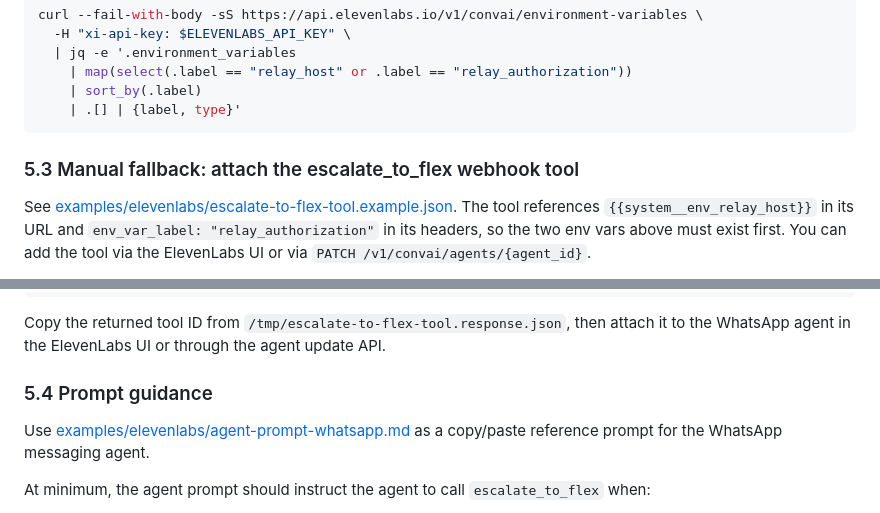
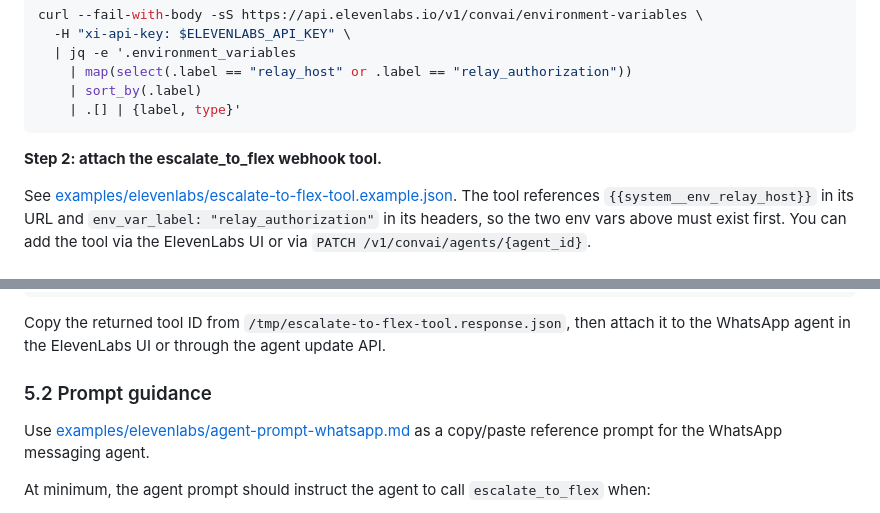
Before and after one commit to rbangueses/twilio-elevenlabs-whatsapp-messaging-flex, a Markdown page: README.md, 2 parts joined by grey strips. GitHub-like rendering.

````diff
--- a/README.md
+++ b/README.md
@@ -287,7 +293,7 @@ curl --fail-with-body -sS https://api.elevenlabs.io/v1/convai/environment-variab
     | .[] | {label, type}'
 ```
 
-### 5.3 Manual fallback: attach the escalate_to_flex webhook tool
+**Step 2: attach the escalate_to_flex webhook tool.**
 
 See [examples/elevenlabs/escalate-to-flex-tool.example.json](examples/elevenlabs/escalate-to-flex-tool.example.json). The tool references `{{system__env_relay_host}}` in its URL and `env_var_label: "relay_authorization"` in its headers, so the two env vars above must exist first. You can add the tool via the ElevenLabs UI or via `PATCH /v1/convai/agents/{agent_id}`.
 
@@ -308,7 +314,7 @@ curl --fail-with-body -X POST https://api.elevenlabs.io/v1/convai/tools \
 
 Copy the returned tool ID from `/tmp/escalate-to-flex-tool.response.json`, then attach it to the WhatsApp agent in the ElevenLabs UI or through the agent update API.
 
-### 5.4 Prompt guidance
+### 5.2 Prompt guidance
 
 Use [examples/elevenlabs/agent-prompt-whatsapp.md](examples/elevenlabs/agent-prompt-whatsapp.md) as a copy/paste reference prompt for the WhatsApp messaging agent.
 
````
Also changed, not shown: other parts of README.md (+14 -8 lines).
